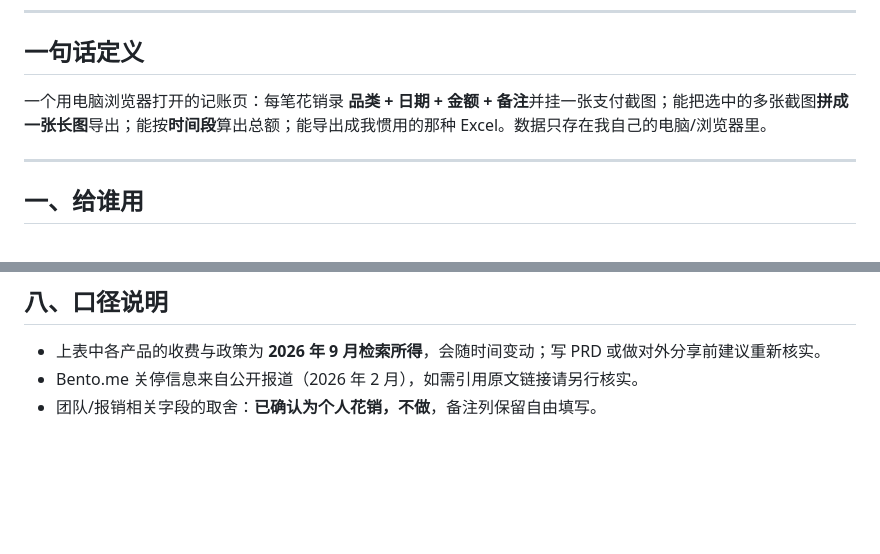
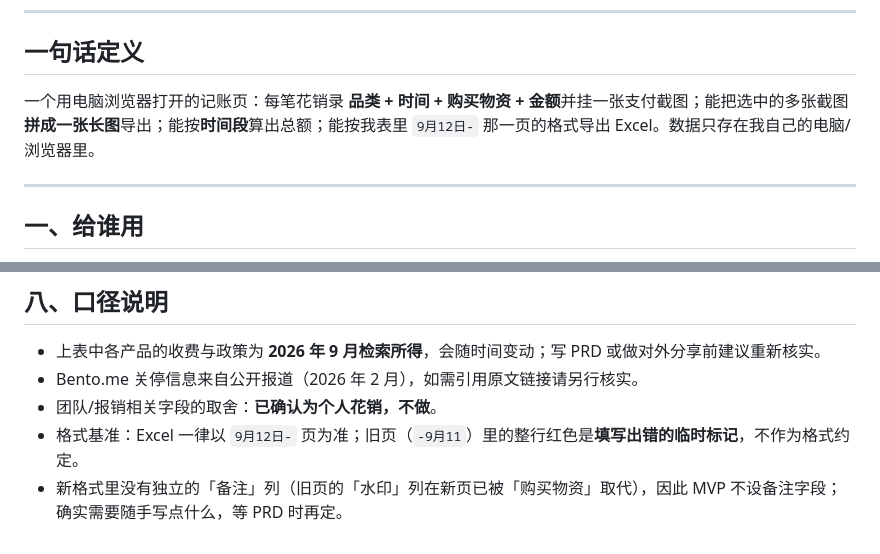
Before and after one commit to wyx27182818/wxywebsite, a Markdown page: research.md, 2 parts joined by grey strips. Drawn GitHub-style; blank space fills up the shorter version.

```diff
--- a/research.md
+++ b/research.md
@@ -7,7 +7,7 @@
 
 ## 一句话定义
 
-一个用电脑浏览器打开的记账页：每笔花销录 **品类 + 日期 + 金额 + 备注**并挂一张支付截图；能把选中的多张截图**拼成一张长图**导出；能按**时间段**算出总额；能导出成我惯用的那种 Excel。数据只存在我自己的电脑/浏览器里。
+一个用电脑浏览器打开的记账页：每笔花销录 **品类 + 时间 + 购买物资 + 金额**并挂一张支付截图；能把选中的多张截图**拼成一张长图**导出；能按**时间段**算出总额；能按我表里 `9月12日-` 那一页的格式导出 Excel。数据只存在我自己的电脑/浏览器里。
 
 ---
 
@@ -116,4 +155,6 @@ Excel《小艺资金表》（我自己的记账表），结构：
 
 - 上表中各产品的收费与政策为 **2026 年 9 月检索所得**，会随时间变动；写 PRD 或做对外分享前建议重新核实。
 - Bento.me 关停信息来自公开报道（2026 年 2 月），如需引用原文链接请另行核实。
-- 团队/报销相关字段的取舍：**已确认为个人花销，不做**，备注列保留自由填写。
+- 团队/报销相关字段的取舍：**已确认为个人花销，不做**。
+- 格式基准：Excel 一律以 `9月12日-` 页为准；旧页（`-9月11`）里的整行红色是**填写出错的临时标记**，不作为格式约定。
+- 新格式里没有独立的「备注」列（旧页的「水印」列在新页已被「购买物资」取代），因此 MVP 不设备注字段；确实需要随手写点什么，等 PRD 时再定。
```
Also changed, not shown: other parts of research.md (+47 -8 lines).
